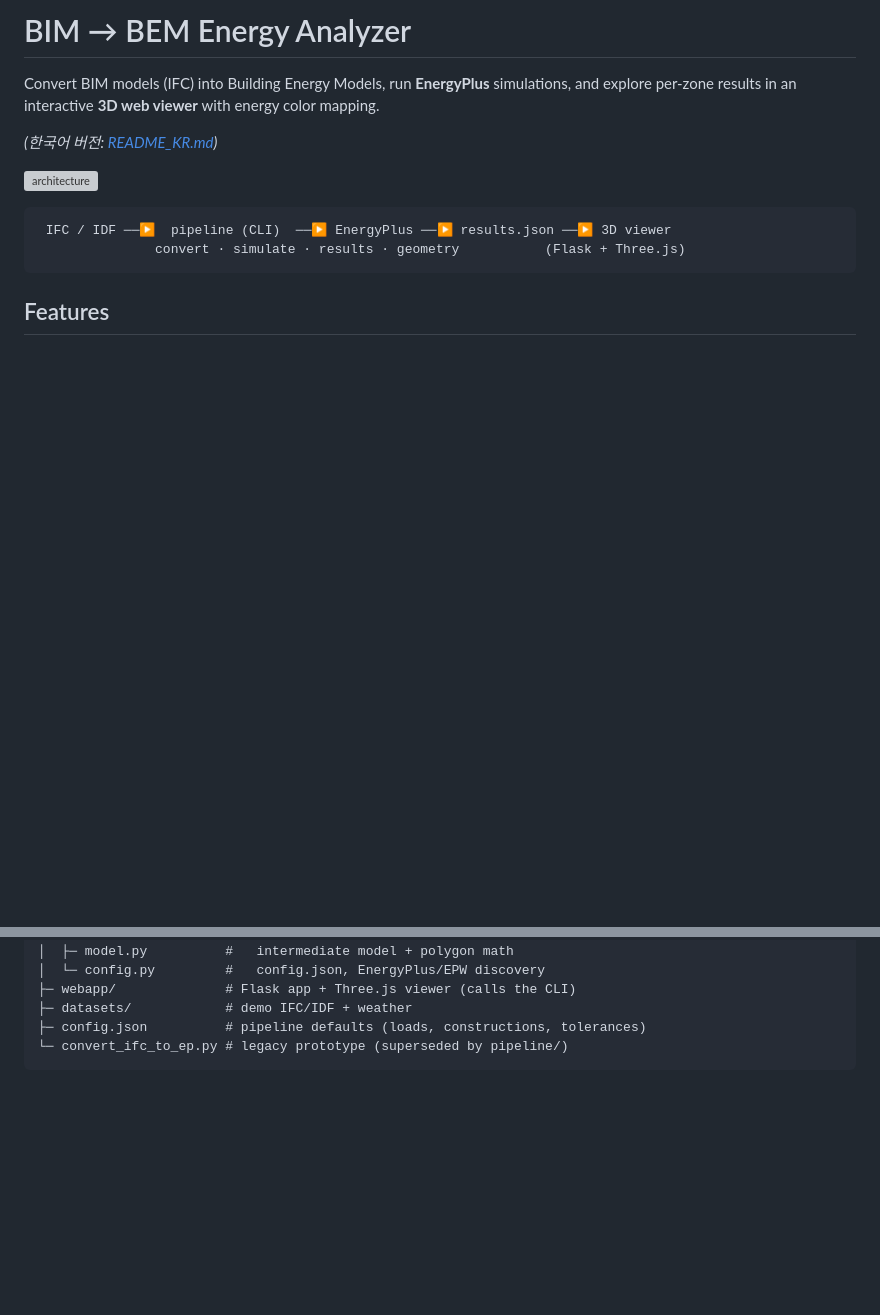
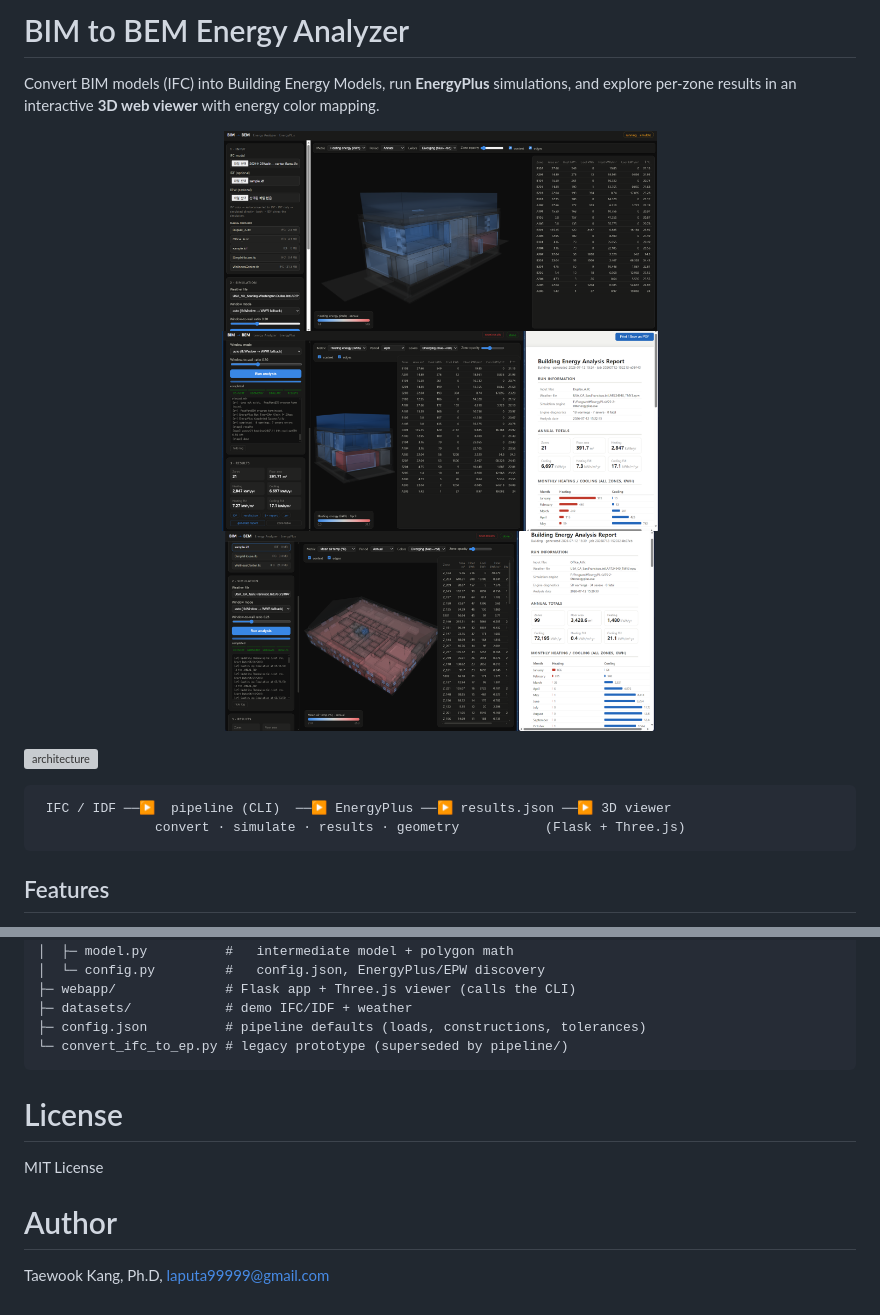
Before and after one commit to mac999/bim_to_bems, a Markdown page: README.md, 2 parts joined by grey strips. GitHub-like rendering; blank space fills up the shorter version; grey boxes are pictures that could not be loaded.

````diff
--- a/README.md
+++ b/README.md
@@ -1,10 +1,12 @@
-# BIM → BEM Energy Analyzer
+# BIM to BEM Energy Analyzer
 
-Convert BIM models (IFC) into Building Energy Models, run **EnergyPlus** simulations,
-and explore per-zone results in an interactive **3D web viewer** with energy color
-mapping.
+Convert BIM models (IFC) into Building Energy Models, run **EnergyPlus** simulations, and explore per-zone results in an interactive **3D web viewer** with energy color mapping.
 
-*(한국어 버전: [README_KR.md](README_KR.md))*
+<p align="center">
+   <img src="./doc/img1.png" height="200"></img></br>
+   <img src="./doc/img2.png" height="200"></img></br>
+   <img src="./doc/img3.png" height="200"></img>
+</p>
 
 ![architecture](doc/cd.svg)
 
@@ -180,3 +182,9 @@ bim_to_bem/
 ├─ config.json          # pipeline defaults (loads, constructions, tolerances)
 └─ convert_ifc_to_ep.py # legacy prototype (superseded by pipeline/)
 ```
+
+# License
+MIT License
+
+# Author
+Taewook Kang, Ph.D, laputa99999@gmail.com
````
